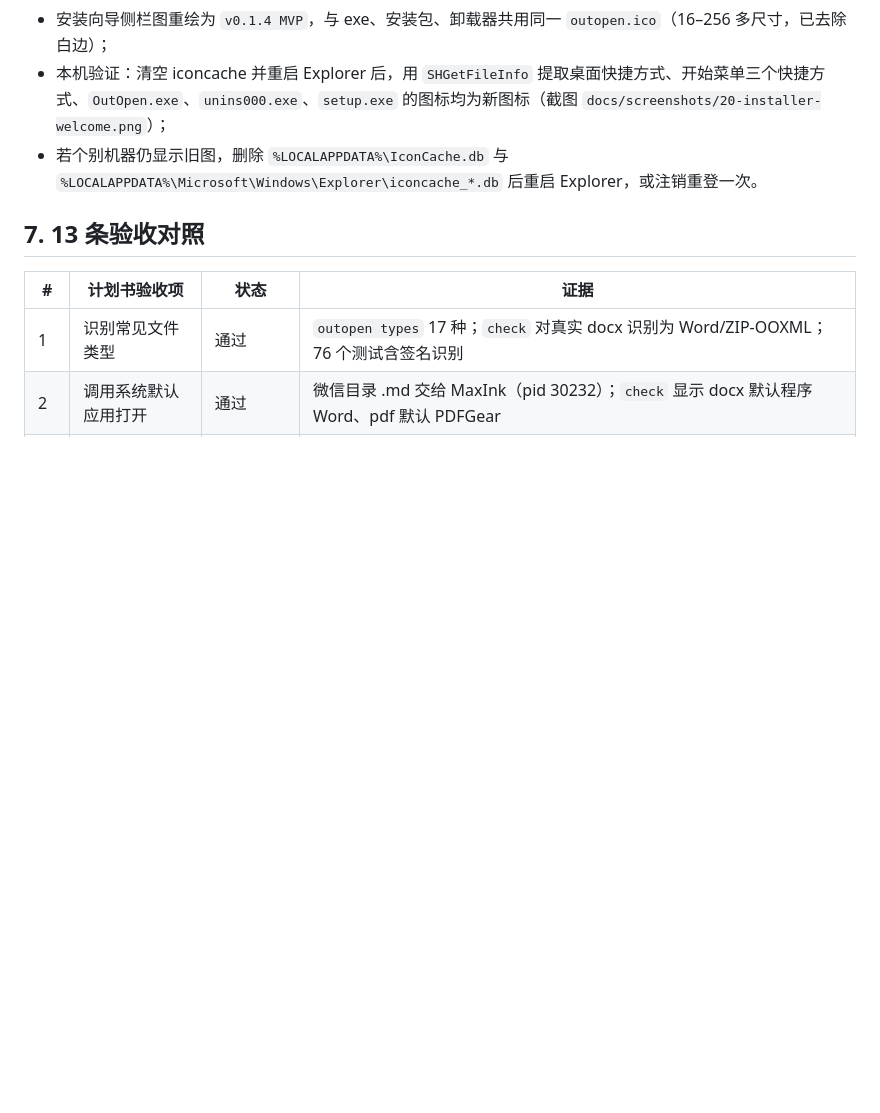
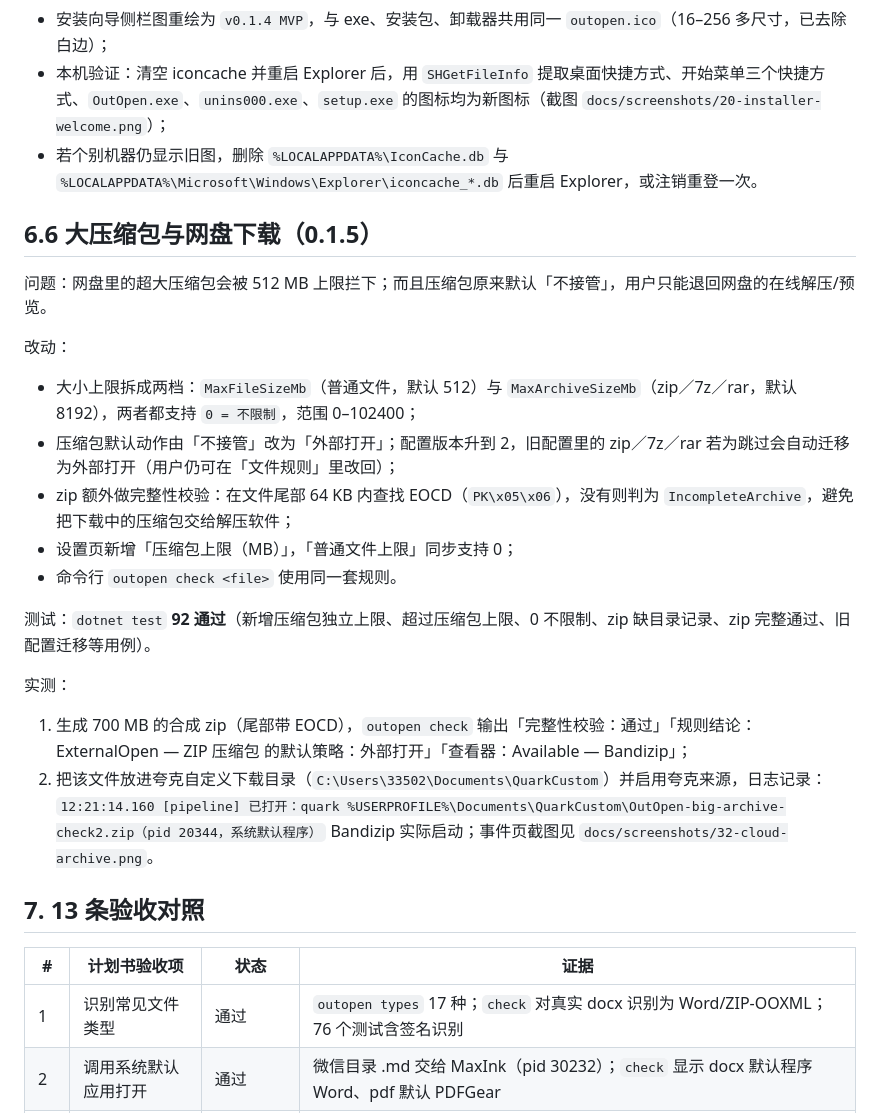
Before and after one commit to T1gerD/OutOpen, a Markdown page: docs/VERIFICATION.md, the part around the change. Drawn GitHub-style; blank space fills up the shorter version.

```diff
--- a/docs/VERIFICATION.md
+++ b/docs/VERIFICATION.md
@@ -194,6 +194,27 @@ MaxInk 被拉起并打开该文件；概览页「处理记录」+1，事件页
 - 本机验证：清空 iconcache 并重启 Explorer 后，用 `SHGetFileInfo` 提取桌面快捷方式、开始菜单三个快捷方式、`OutOpen.exe`、`unins000.exe`、`setup.exe` 的图标均为新图标（截图 `docs/screenshots/20-installer-welcome.png`）；
 - 若个别机器仍显示旧图，删除 `%LOCALAPPDATA%\IconCache.db` 与 `%LOCALAPPDATA%\Microsoft\Windows\Explorer\iconcache_*.db` 后重启 Explorer，或注销重登一次。
 
+## 6.6 大压缩包与网盘下载（0.1.5）
+
+问题：网盘里的超大压缩包会被 512 MB 上限拦下；而且压缩包原来默认「不接管」，用户只能退回网盘的在线解压/预览。
+
+改动：
+
+- 大小上限拆成两档：`MaxFileSizeMb`（普通文件，默认 512）与 `MaxArchiveSizeMb`（zip／7z／rar，默认 8192），两者都支持 `0 = 不限制`，范围 0–102400；
+- 压缩包默认动作由「不接管」改为「外部打开」；配置版本升到 2，旧配置里的 zip／7z／rar 若为跳过会自动迁移为外部打开（用户仍可在「文件规则」里改回）；
+- zip 额外做完整性校验：在文件尾部 64 KB 内查找 EOCD（`PK\x05\x06`），没有则判为 `IncompleteArchive`，避免把下载中的压缩包交给解压软件；
+- 设置页新增「压缩包上限（MB）」，「普通文件上限」同步支持 0；
+- 命令行 `outopen check <file>` 使用同一套规则。
+
+测试：`dotnet test` **92 通过**（新增压缩包独立上限、超过压缩包上限、0 不限制、zip 缺目录记录、zip 完整通过、旧配置迁移等用例）。
+
+实测：
+
+1. 生成 700 MB 的合成 zip（尾部带 EOCD），`outopen check` 输出「完整性校验：通过」「规则结论：ExternalOpen — ZIP 压缩包 的默认策略：外部打开」「查看器：Available — Bandizip」；
+2. 把该文件放进夸克自定义下载目录（`C:\Users\33502\Documents\QuarkCustom`）并启用夸克来源，日志记录：
+   `12:21:14.160 [pipeline] 已打开：quark %USERPROFILE%\Documents\QuarkCustom\OutOpen-big-archive-check2.zip（pid 20344，系统默认程序）`
+   Bandizip 实际启动；事件页截图见 `docs/screenshots/32-cloud-archive.png`。
+
 ## 7. 13 条验收对照
 
 | # | 计划书验收项 | 状态 | 证据 |
```
Also changed, not shown: README.md (+13 -7 lines), docs/COMPATIBILITY.md (+3 -3 lines), docs/screenshots/32-cloud-archive.png (added), 14 other files.
